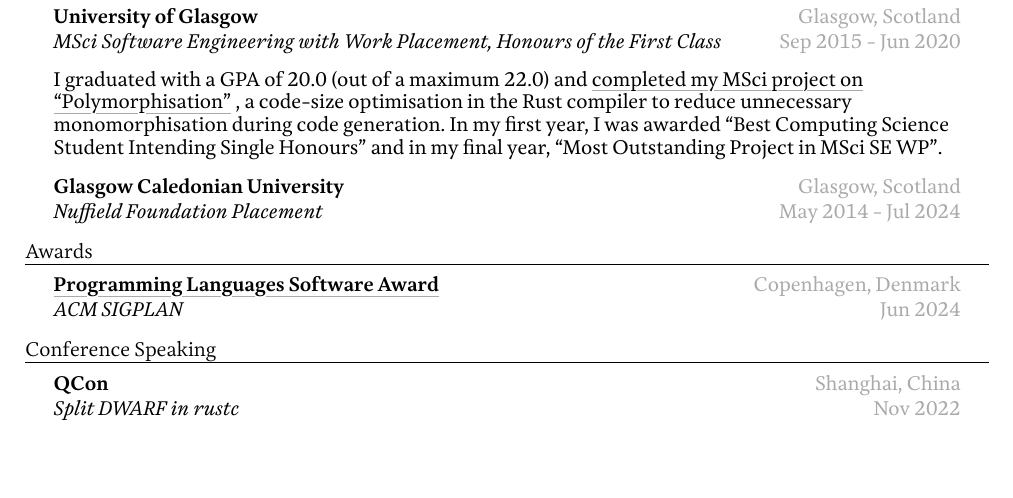
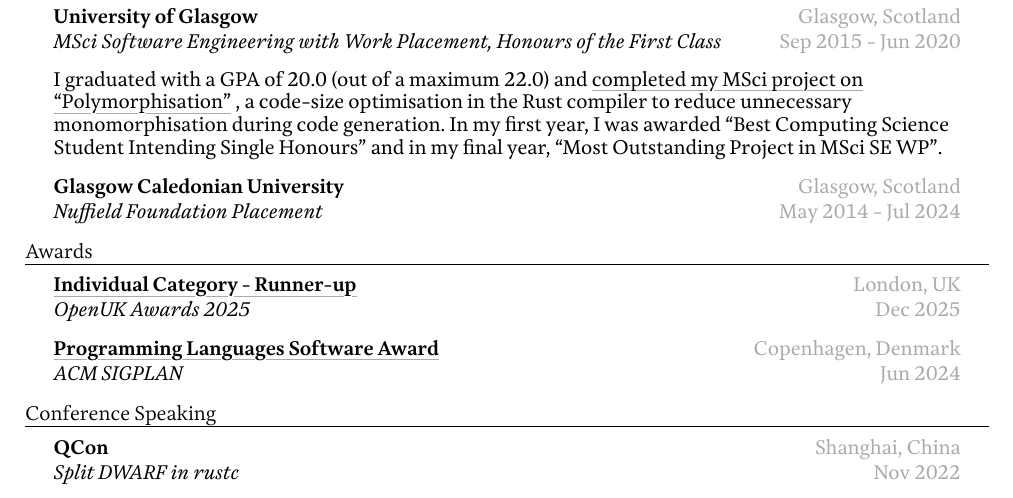
Before and after one commit to davidtwco/davidtwco, a Typst document (curriculum-vitae/curriculum-vitae.typ): part of page 2 of 2, cut so that both start at the same text, the shorter picture padded with empty space. Compiled offline with Typst 0.15.

Commit message:
add openuk award

```diff
--- a/curriculum-vitae/curriculum-vitae.typ
+++ b/curriculum-vitae/curriculum-vitae.typ
@@ -283,6 +283,13 @@
 
 = Awards
 #exp(
+  title: link("https://openuk.uk/awards/")[Individual Category - Runner-up],
+  subtitle: "OpenUK Awards 2025",
+  location: "London, UK",
+  period: "Dec 2025"
+)[]
+
+#exp(
   title: link("https://www.sigplan.org/Awards/Software/")[Programming Languages Software Award],
   subtitle: "ACM SIGPLAN",
   location: "Copenhagen, Denmark",
```
Also changed, not shown: cv.pdf (added), 1 other file.
